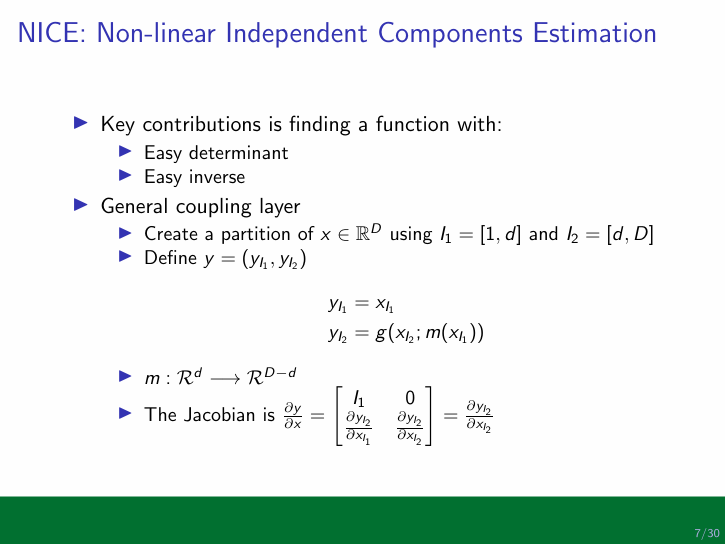
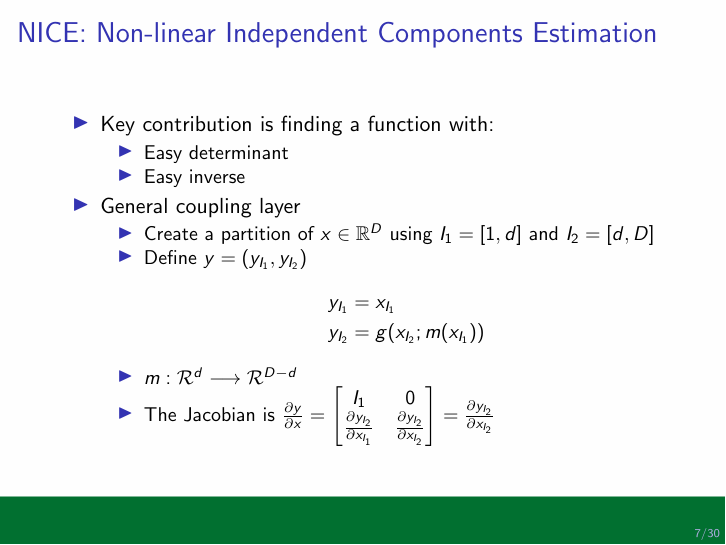
Before and after one commit to stevenwalton/510-NF_Project, LaTeX slides (FinalPresentation/Slides.tex, which reads FinalPresentation/Nice.tex): page 7 of 30. Compiled offline with pdfLaTeX.

Commit message:
Fixed small typo

```diff
--- a/FinalPresentation/Nice.tex
+++ b/FinalPresentation/Nice.tex
@@ -11,7 +11,7 @@
 
 \begin{frame}{NICE: Non-linear Independent Components Estimation}
 \begin{itemize}
-    \item Key contributions is finding a function with:
+    \item Key contribution is finding a function with:
     \begin{itemize}
         \item Easy determinant
         \item Easy inverse
```
